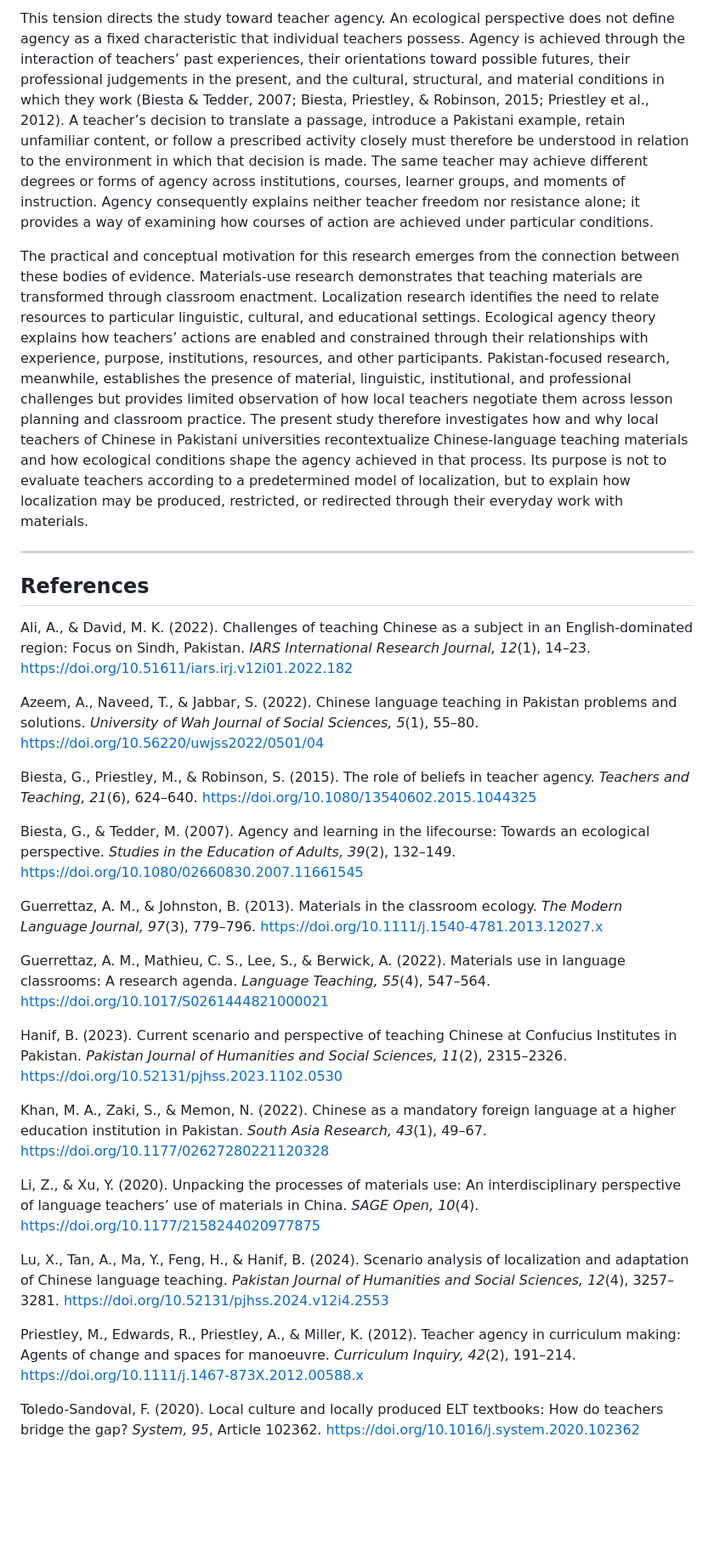
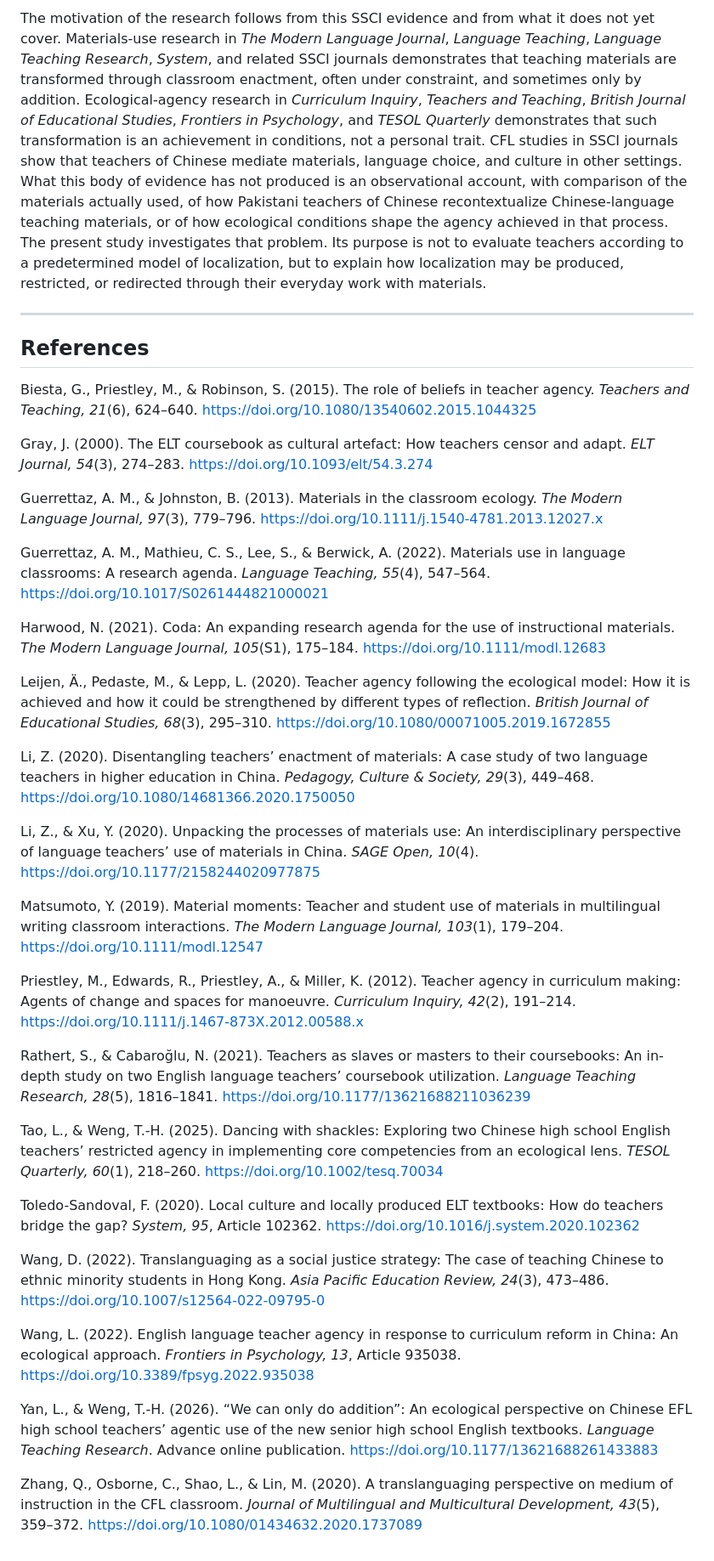
Before and after one commit to kristinehina23-rgb/heena, a Markdown page: dissertation/chapter-01-introduction.md, the part around one of its changes. Shown at 85% size. GitHub-like rendering; blank space fills up the shorter version.

```diff
--- a/dissertation/chapter-01-introduction.md
+++ b/dissertation/chapter-01-introduction.md
@@ -34,32 +34,40 @@ Local teachers of Chinese occupy a particularly significant position in this pro
 
-This tension directs the study toward teacher agency. An ecological perspective does not define agency as a fixed characteristic that individual teachers possess. Agency is achieved through the interaction of teachers’ past experiences, their orientations toward possible futures, their professional judgements in the present, and the cultural, structural, and material conditions in which they work (Biesta & Tedder, 2007; Biesta, Priestley, & Robinson, 2015; Priestley et al., 2012). A teacher’s decision to translate a passage, introduce a Pakistani example, retain unfamiliar content, or follow a prescribed activity closely must therefore be understood in relation to the environment in which that decision is made. The same teacher may achieve different degrees or forms of agency across institutions, courses, learner groups, and moments of instruction. Agency consequently explains neither teacher freedom nor resistance alone; it provides a way of examining how courses of action are achieved under particular conditions.
-
-The practical and conceptual motivation for this research emerges from the connection between these bodies of evidence. Materials-use research demonstrates that teaching materials are transformed through classroom enactment. Localization research identifies the need to relate resources to particular linguistic, cultural, and educational settings. Ecological agency theory explains how teachers’ actions are enabled and constrained through their relationships with experience, purpose, institutions, resources, and other participants. Pakistan-focused research, meanwhile, establishes the presence of material, linguistic, institutional, and professional challenges but provides limited observation of how local teachers negotiate them across lesson planning and classroom practice. The present study therefore investigates how and why local teachers of Chinese in Pakistani universities recontextualize Chinese-language teaching materials and how ecological conditions shape the agency achieved in that process. Its purpose is not to evaluate teachers according to a predetermined model of localization, but to explain how localization may be produced, restricted, or redirected through their everyday work with materials.
+The motivation of the research follows from this SSCI evidence and from what it does not yet cover. Materials-use research in *The Modern Language Journal*, *Language Teaching*, *Language Teaching Research*, *System*, and related SSCI journals demonstrates that teaching materials are transformed through classroom enactment, often under constraint, and sometimes only by addition. Ecological-agency research in *Curriculum Inquiry*, *Teachers and Teaching*, *British Journal of Educational Studies*, *Frontiers in Psychology*, and *TESOL Quarterly* demonstrates that such transformation is an achievement in conditions, not a personal trait. CFL studies in SSCI journals show that teachers of Chinese mediate materials, language choice, and culture in other settings. What this body of evidence has not produced is an observational account, with comparison of the materials actually used, of how Pakistani teachers of Chinese recontextualize Chinese-language teaching materials, or of how ecological conditions shape the agency achieved in that process. The present study investigates that problem. Its purpose is not to evaluate teachers according to a predetermined model of localization, but to explain how localization may be produced, restricted, or redirected through their everyday work with materials.
 
 ---
 
 ## References
 
-Ali, A., & David, M. K. (2022). Challenges of teaching Chinese as a subject in an English-dominated region: Focus on Sindh, Pakistan. *IARS International Research Journal, 12*(1), 14–23. https://doi.org/10.51611/iars.irj.v12i01.2022.182
-
-Azeem, A., Naveed, T., & Jabbar, S. (2022). Chinese language teaching in Pakistan problems and solutions. *University of Wah Journal of Social Sciences, 5*(1), 55–80. https://doi.org/10.56220/uwjss2022/0501/04
-
 Biesta, G., Priestley, M., & Robinson, S. (2015). The role of beliefs in teacher agency. *Teachers and Teaching, 21*(6), 624–640. https://doi.org/10.1080/13540602.2015.1044325
 
-Biesta, G., & Tedder, M. (2007). Agency and learning in the lifecourse: Towards an ecological perspective. *Studies in the Education of Adults, 39*(2), 132–149. https://doi.org/10.1080/02660830.2007.11661545
+Gray, J. (2000). The ELT coursebook as cultural artefact: How teachers censor and adapt. *ELT Journal, 54*(3), 274–283. https://doi.org/10.1093/elt/54.3.274
 
 Guerrettaz, A. M., & Johnston, B. (2013). Materials in the classroom ecology. *The Modern Language Journal, 97*(3), 779–796. https://doi.org/10.1111/j.1540-4781.2013.12027.x
 
 Guerrettaz, A. M., Mathieu, C. S., Lee, S., & Berwick, A. (2022). Materials use in language classrooms: A research agenda. *Language Teaching, 55*(4), 547–564. https://doi.org/10.1017/S0261444821000021
 
-Hanif, B. (2023). Current scenario and perspective of teaching Chinese at Confucius Institutes in Pakistan. *Pakistan Journal of Humanities and Social Sciences, 11*(2), 2315–2326. https://doi.org/10.52131/pjhss.2023.1102.0530
+Harwood, N. (2021). Coda: An expanding research agenda for the use of instructional materials. *The Modern Language Journal, 105*(S1), 175–184. https://doi.org/10.1111/modl.12683
 
-Khan, M. A., Zaki, S., & Memon, N. (2022). Chinese as a mandatory foreign language at a higher education institution in Pakistan. *South Asia Research, 43*(1), 49–67. https://doi.org/10.1177/02627280221120328
+Leijen, Ä., Pedaste, M., & Lepp, L. (2020). Teacher agency following the ecological model: How it is achieved and how it could be strengthened by different types of reflection. *British Journal of Educational Studies, 68*(3), 295–310. https://doi.org/10.1080/00071005.2019.1672855
+
+Li, Z. (2020). Disentangling teachers’ enactment of materials: A case study of two language teachers in higher education in China. *Pedagogy, Culture & Society, 29*(3), 449–468. https://doi.org/10.1080/14681366.2020.1750050
 
 Li, Z., & Xu, Y. (2020). Unpacking the processes of materials use: An interdisciplinary perspective of language teachers’ use of materials in China. *SAGE Open, 10*(4). https://doi.org/10.1177/2158244020977875
 
-Lu, X., Tan, A., Ma, Y., Feng, H., & Hanif, B. (2024). Scenario analysis of localization and adaptation of Chinese language teaching. *Pakistan Journal of Humanities and Social Sciences, 12*(4), 3257–3281. https://doi.org/10.52131/pjhss.2024.v12i4.2553
+Matsumoto, Y. (2019). Material moments: Teacher and student use of materials in multilingual writing classroom interactions. *The Modern Language Journal, 103*(1), 179–204. https://doi.org/10.1111/modl.12547
 
 Priestley, M., Edwards, R., Priestley, A., & Miller, K. (2012). Teacher agency in curriculum making: Agents of change and spaces for manoeuvre. *Curriculum Inquiry, 42*(2), 191–214. https://doi.org/10.1111/j.1467-873X.2012.00588.x
 
+Rathert, S., & Cabaroğlu, N. (2021). Teachers as slaves or masters to their coursebooks: An in-depth study on two English language teachers’ coursebook utilization. *Language Teaching Research, 28*(5), 1816–1841. https://doi.org/10.1177/13621688211036239
+
+Tao, L., & Weng, T.-H. (2025). Dancing with shackles: Exploring two Chinese high school English teachers’ restricted agency in implementing core competencies from an ecological lens. *TESOL Quarterly, 60*(1), 218–260. https://doi.org/10.1002/tesq.70034
+
 Toledo-Sandoval, F. (2020). Local culture and locally produced ELT textbooks: How do teachers bridge the gap? *System, 95*, Article 102362. https://doi.org/10.1016/j.system.2020.102362
+
+Wang, D. (2022). Translanguaging as a social justice strategy: The case of teaching Chinese to ethnic minority students in Hong Kong. *Asia Pacific Education Review, 24*(3), 473–486. https://doi.org/10.1007/s12564-022-09795-0
+
+Wang, L. (2022). English language teacher agency in response to curriculum reform in China: An ecological approach. *Frontiers in Psychology, 13*, Article 935038. https://doi.org/10.3389/fpsyg.2022.935038
+
+Yan, L., & Weng, T.-H. (2026). “We can only do addition”: An ecological perspective on Chinese EFL high school teachers’ agentic use of the new senior high school English textbooks. *Language Teaching Research*. Advance online publication. https://doi.org/10.1177/13621688261433883
+
+Zhang, Q., Osborne, C., Shao, L., & Lin, M. (2020). A translanguaging perspective on medium of instruction in the CFL classroom. *Journal of Multilingual and Multicultural Development, 43*(5), 359–372. https://doi.org/10.1080/01434632.2020.1737089
```
Also changed, not shown: other parts of dissertation/chapter-01-introduction.md (+10 -10 lines).
